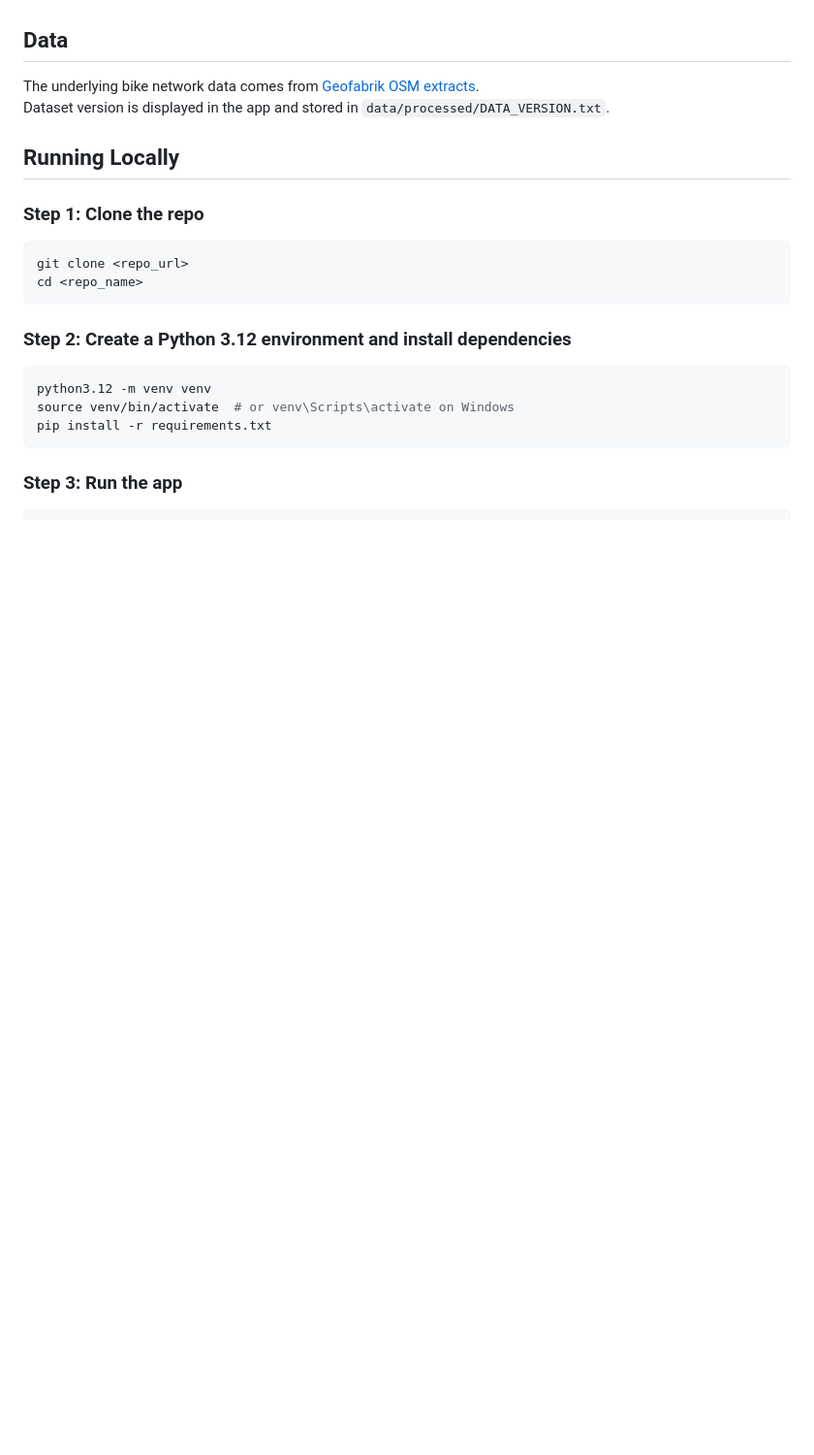
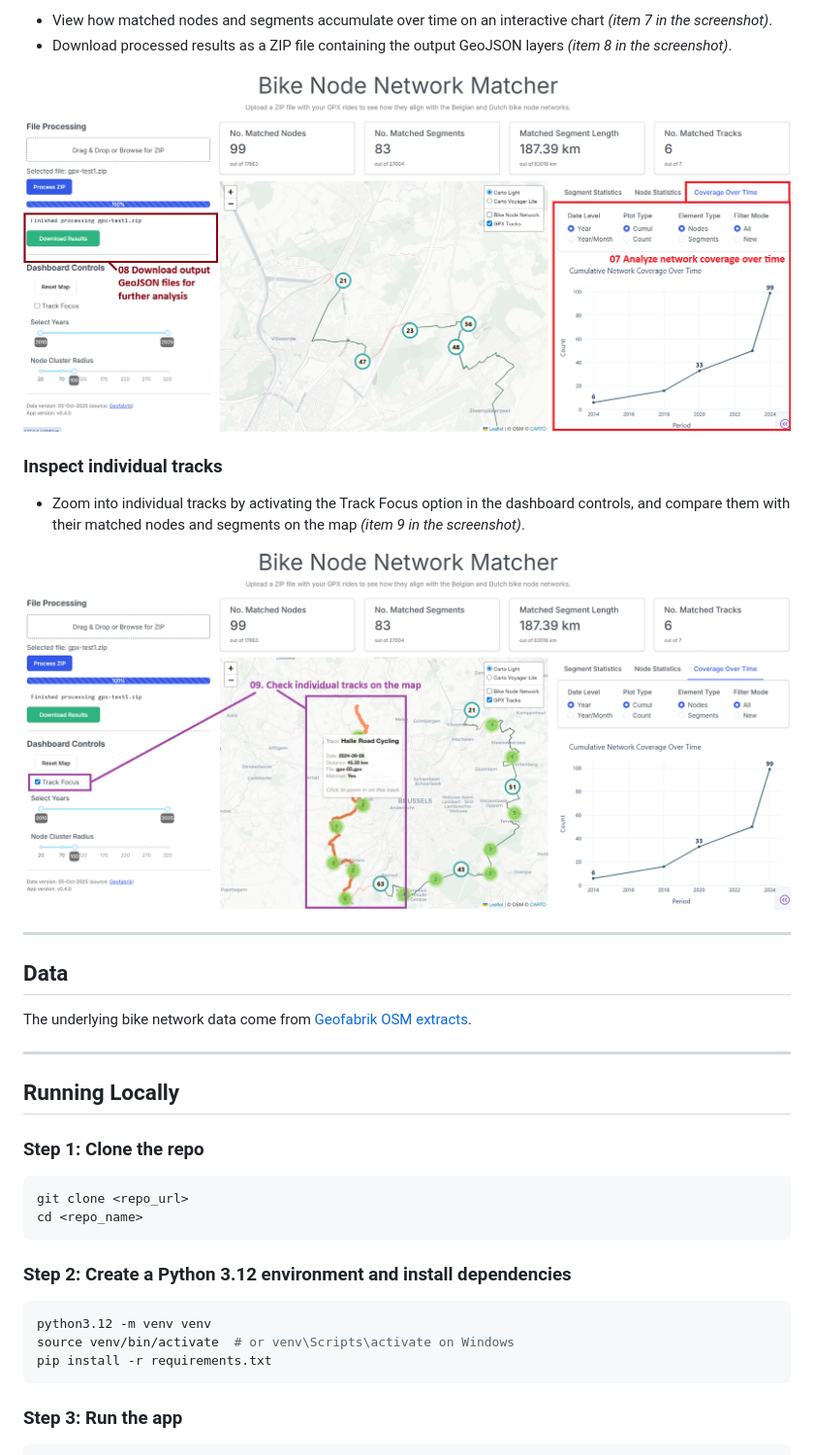
Before and after one commit to roemeren/gpx-bike-node-matcher, a Markdown page: README.md, the part around the change printed below. Shown: that part at 97% size. GitHub-like rendering; pictures changed too: assets/images/03-analyze-coverage.png (added), assets/images/04-analyze-tracks.png (added); blank space fills up the shorter version.

```diff
--- a/README.md
+++ b/README.md
@@ -31,9 +55,21 @@ For a smoother ride, it’s recommended to run it locally if the ZIP file contai
+- View how matched nodes and segments accumulate over time on an interactive chart *(item 7 in the screenshot)*.
+- Download processed results as a ZIP file containing the output GeoJSON layers *(item 8 in the screenshot)*.
+
+![Analyze the network coverage](assets/images/03-analyze-coverage.png)
+
+### Inspect individual tracks
+
+- Zoom into individual tracks by activating the Track Focus option in the dashboard controls, and compare them with their matched nodes and segments on the map *(item 9 in the screenshot)*.
+
+![Inspect individual tracks](assets/images/04-analyze-tracks.png)
+
+---
 
 ## Data
 
-The underlying bike network data comes from [Geofabrik OSM extracts](https://download.geofabrik.de/europe/).
-Dataset version is displayed in the app and stored in `data/processed/DATA_VERSION.txt`.
+The underlying bike network data come from [Geofabrik OSM extracts](https://download.geofabrik.de/europe/).
 
+---
 
 ## Running Locally
 
```
Also changed, not shown: other parts of README.md (+46 -46 lines), assets/images/01-process-zip.png (added), assets/images/02-analyze-match.png (added).
